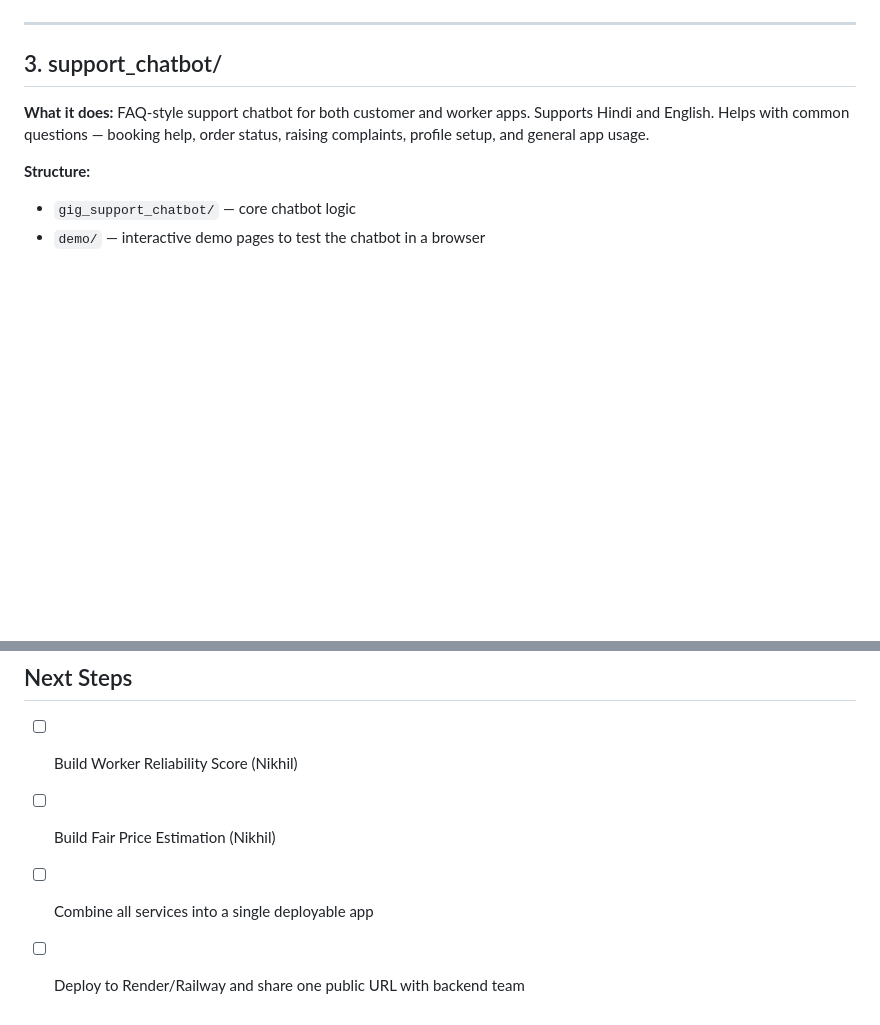
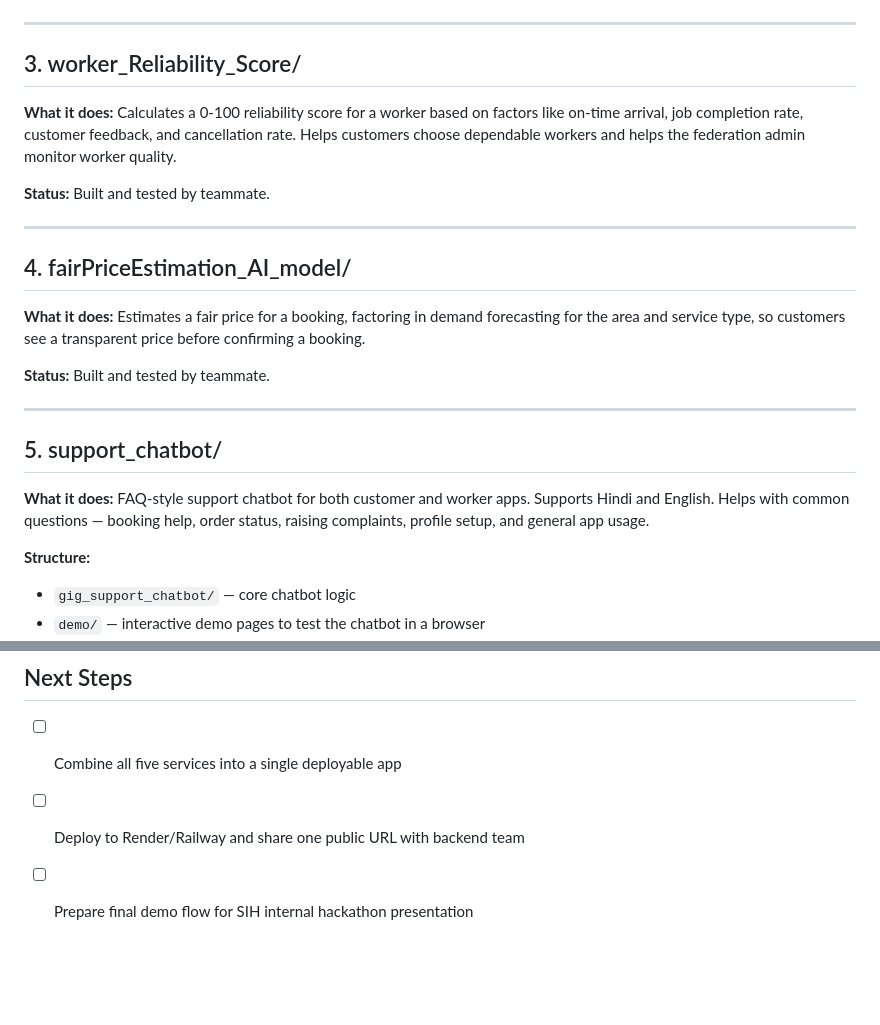
Before and after one commit to dewashish5/SIH-Fixly_new, a Markdown page: README.md, 2 parts joined by grey strips. Drawn GitHub-style; blank space fills up the shorter version.

```diff
--- a/README.md
+++ b/README.md
@@ -85,7 +98,28 @@ match with correct ranking, and clean 404 when no worker is available.
 
 ---
 
-## 3. support_chatbot/
+## 3. worker_Reliability_Score/
+
+**What it does:** Calculates a 0-100 reliability score for a worker
+based on factors like on-time arrival, job completion rate, customer
+feedback, and cancellation rate. Helps customers choose dependable
+workers and helps the federation admin monitor worker quality.
+
+**Status:** Built and tested by teammate.
+
+---
+
+## 4. fairPriceEstimation_AI_model/
+
+**What it does:** Estimates a fair price for a booking, factoring in
+demand forecasting for the area and service type, so customers see a
+transparent price before confirming a booking.
+
+**Status:** Built and tested by teammate.
+
+---
+
+## 5. support_chatbot/
 
 **What it does:** FAQ-style support chatbot for both customer and worker
 apps. Supports Hindi and English. Helps with common questions — booking
@@ -129,7 +163,6 @@ and respond.
 
 ## Next Steps
 
-- [ ] Build Worker Reliability Score (Nikhil)
-- [ ] Build Fair Price Estimation (Nikhil)
-- [ ] Combine all services into a single deployable app
+- [ ] Combine all five services into a single deployable app
 - [ ] Deploy to Render/Railway and share one public URL with backend team
+- [ ] Prepare final demo flow for SIH internal hackathon presentation
```
Also changed, not shown: other parts of README.md (+30 -17 lines).
